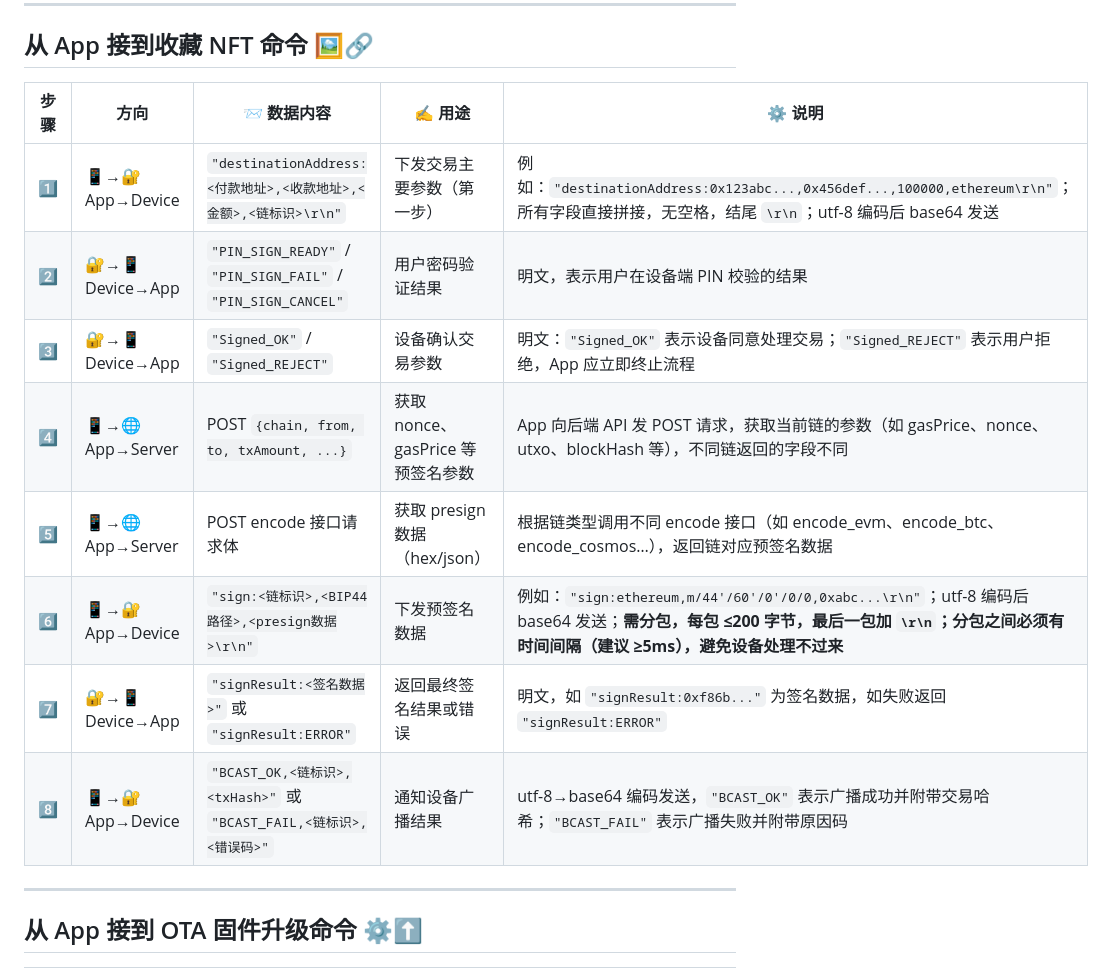
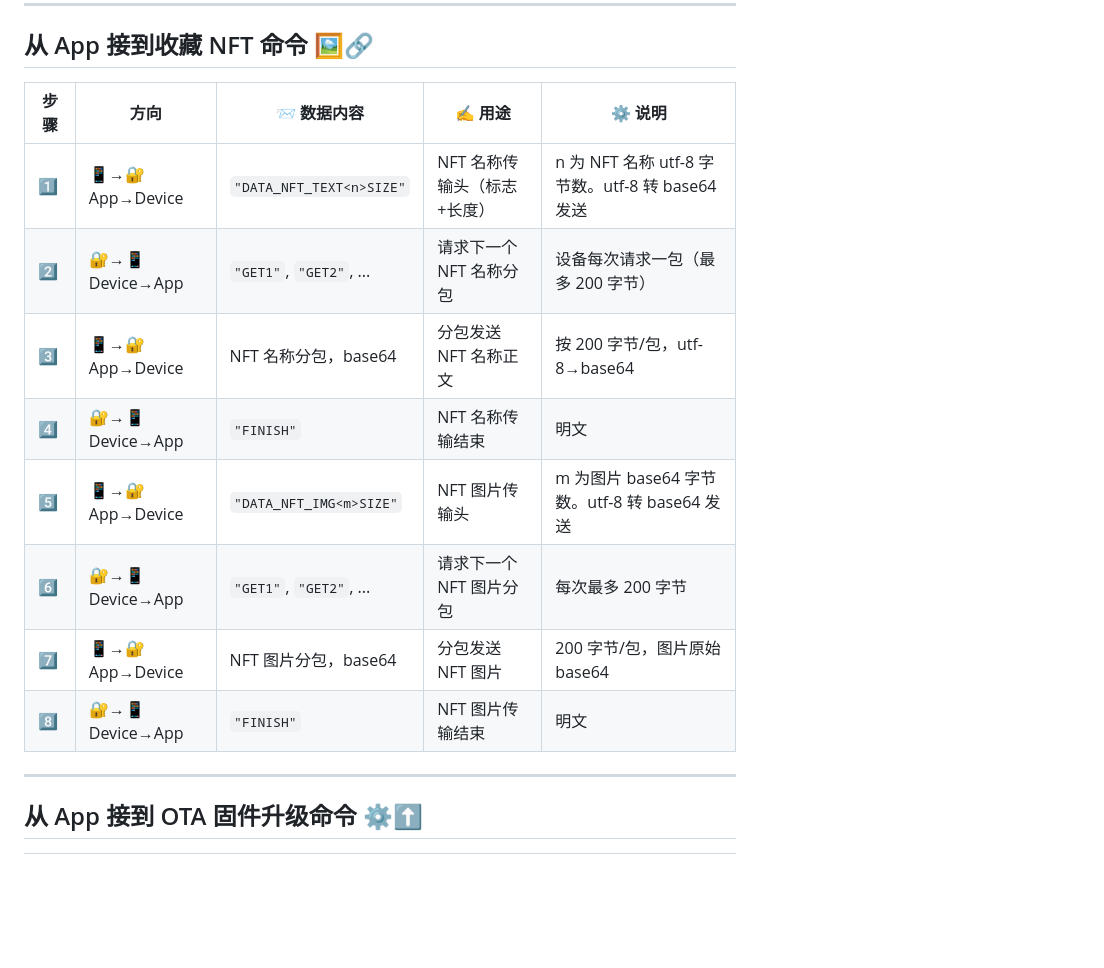
Before and after one commit to LIKKIM/LIKKIM_App, a Markdown page: docs/App与嵌入式通讯协议0903.md, the part around the change. Drawn GitHub-style; blank space fills up the shorter version.

```diff
--- a/docs/App与嵌入式通讯协议0903.md
+++ b/docs/App与嵌入式通讯协议0903.md
@@ -66,16 +66,16 @@
 
 ## 从 App 接到收藏 NFT 命令 🖼️🔗
 
-| 步骤 | 方向             | 📨 数据内容                                                        | ✍️ 用途                           | ⚙️ 说明                                                                                                                                                                                 |
-| ---- | ---------------- | ------------------------------------------------------------------ | --------------------------------- | --------------------------------------------------------------------------------------------------------------------------------------------------------------------------------------- |
-| 1️⃣   | 📱→🔐 App→Device | `"destinationAddress:<付款地址>,<收款地址>,<金额>,<链标识>\r\n"`   | 下发交易主要参数（第一步）        | 例如：`"destinationAddress:0x123abc...,0x456def...,100000,ethereum\r\n"`；所有字段直接拼接，无空格，结尾 `\r\n`；utf-8 编码后 base64 发送                                               |
-| 2️⃣   | 🔐→📱 Device→App | `"PIN_SIGN_READY"` / `"PIN_SIGN_FAIL"` / `"PIN_SIGN_CANCEL"`       | 用户密码验证结果                  | 明文，表示用户在设备端 PIN 校验的结果                                                                                                                                                   |
-| 3️⃣   | 🔐→📱 Device→App | `"Signed_OK"` / `"Signed_REJECT"`                                  | 设备确认交易参数                  | 明文：`"Signed_OK"` 表示设备同意处理交易；`"Signed_REJECT"` 表示用户拒绝，App 应立即终止流程                                                                                            |
-| 4️⃣   | 📱→🌐 App→Server | POST `{chain, from, to, txAmount, ...}`                            | 获取 nonce、gasPrice 等预签名参数 | App 向后端 API 发 POST 请求，获取当前链的参数（如 gasPrice、nonce、utxo、blockHash 等），不同链返回的字段不同                                                                           |
-| 5️⃣   | 📱→🌐 App→Server | POST encode 接口请求体                                             | 获取 presign 数据（hex/json）     | 根据链类型调用不同 encode 接口（如 encode_evm、encode_btc、encode_cosmos…），返回链对应预签名数据                                                                                       |
-| 6️⃣   | 📱→🔐 App→Device | `"sign:<链标识>,<BIP44路径>,<presign数据>\r\n"`                    | 下发预签名数据                    | 例如：`"sign:ethereum,m/44'/60'/0'/0/0,0xabc...\r\n"`；utf-8 编码后 base64 发送；**需分包，每包 ≤200 字节，最后一包加 `\r\n`；分包之间必须有时间间隔（建议 ≥5ms），避免设备处理不过来** |
-| 7️⃣   | 🔐→📱 Device→App | `"signResult:<签名数据>"` 或 `"signResult:ERROR"`                  | 返回最终签名结果或错误            | 明文，如 `"signResult:0xf86b..."` 为签名数据，如失败返回 `"signResult:ERROR"`                                                                                                           |
-| 8️⃣   | 📱→🔐 App→Device | `"BCAST_OK,<链标识>,<txHash>"` 或 `"BCAST_FAIL,<链标识>,<错误码>"` | 通知设备广播结果                  | utf-8→base64 编码发送，`"BCAST_OK"` 表示广播成功并附带交易哈希；`"BCAST_FAIL"` 表示广播失败并附带原因码                                                                                 |
+| 步骤 | 方向             | 📨 数据内容              | ✍️ 用途                     | ⚙️ 说明                                          |
+| ---- | ---------------- | ------------------------ | --------------------------- | ------------------------------------------------ |
+| 1️⃣   | 📱→🔐 App→Device | `"DATA_NFT_TEXT<n>SIZE"` | NFT 名称传输头（标志+长度） | n 为 NFT 名称 utf-8 字节数。utf-8 转 base64 发送 |
+| 2️⃣   | 🔐→📱 Device→App | `"GET1"`, `"GET2"`, ...  | 请求下一个 NFT 名称分包     | 设备每次请求一包（最多 200 字节）                |
+| 3️⃣   | 📱→🔐 App→Device | NFT 名称分包，base64     | 分包发送 NFT 名称正文       | 按 200 字节/包，utf-8→base64                     |
+| 4️⃣   | 🔐→📱 Device→App | `"FINISH"`               | NFT 名称传输结束            | 明文                                             |
+| 5️⃣   | 📱→🔐 App→Device | `"DATA_NFT_IMG<m>SIZE"`  | NFT 图片传输头              | m 为图片 base64 字节数。utf-8 转 base64 发送     |
+| 6️⃣   | 🔐→📱 Device→App | `"GET1"`, `"GET2"`, ...  | 请求下一个 NFT 图片分包     | 每次最多 200 字节                                |
+| 7️⃣   | 📱→🔐 App→Device | NFT 图片分包，base64     | 分包发送 NFT 图片           | 200 字节/包，图片原始 base64                     |
+| 8️⃣   | 🔐→📱 Device→App | `"FINISH"`               | NFT 图片传输结束            | 明文                                             |
 
 ---
 
```
